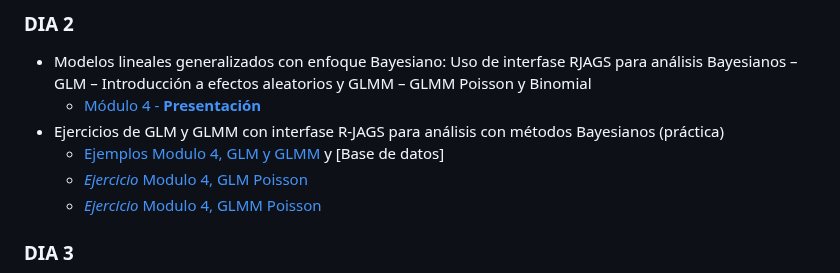
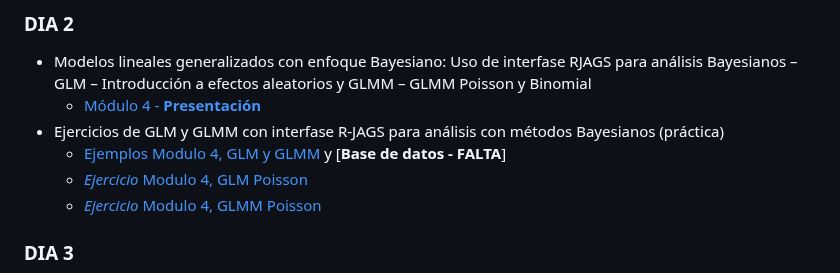
Before and after one commit to DrIgoA/Curso-Ocupacion23, a Markdown page: README.md, the part around the change. Drawn GitHub-style.

```diff
--- a/README.md
+++ b/README.md
@@ -60,7 +60,7 @@ verosimilitud - Precisión, sesgo, exactitud.
 - Modelos lineales generalizados con enfoque Bayesiano: Uso de interfase RJAGS para análisis Bayesianos – GLM – Introducción a efectos aleatorios y GLMM – GLMM Poisson y Binomial
     - [Módulo 4 - **Presentación**](https://github.com/apgoijman/Curso-Ocupacion23/blob/main/Modulo%204_Occupacion2023.pdf)
 - Ejercicios de GLM y GLMM con interfase R-JAGS para análisis con métodos Bayesianos (práctica)
-    - [Ejemplos Modulo 4, GLM y GLMM](https://github.com/apgoijman/Curso-Ocupacion23/blob/main/EjerciciosEjemplos/Modulo4-GLMGLMM/Ejemplo1_Modulo4.R) y [Base de datos]
+    - [Ejemplos Modulo 4, GLM y GLMM](https://github.com/apgoijman/Curso-Ocupacion23/blob/main/EjerciciosEjemplos/Modulo4-GLMGLMM/Ejemplo1_Modulo4.R) y [**Base de datos - FALTA**]
     - [*Ejercicio* Modulo 4, GLM Poisson](https://github.com/apgoijman/Curso-Ocupacion23/blob/main/EjerciciosEjemplos/Modulo4-GLMGLMM/Ejercicio2_Modulo4_PoissonGLM.R)
     - [*Ejercicio* Modulo 4, GLMM Poisson](https://github.com/apgoijman/Curso-Ocupacion23/blob/main/EjerciciosEjemplos/Modulo4-GLMGLMM/Ejercicio1_Modulo4_PoissonGLMM.R)
 
```
